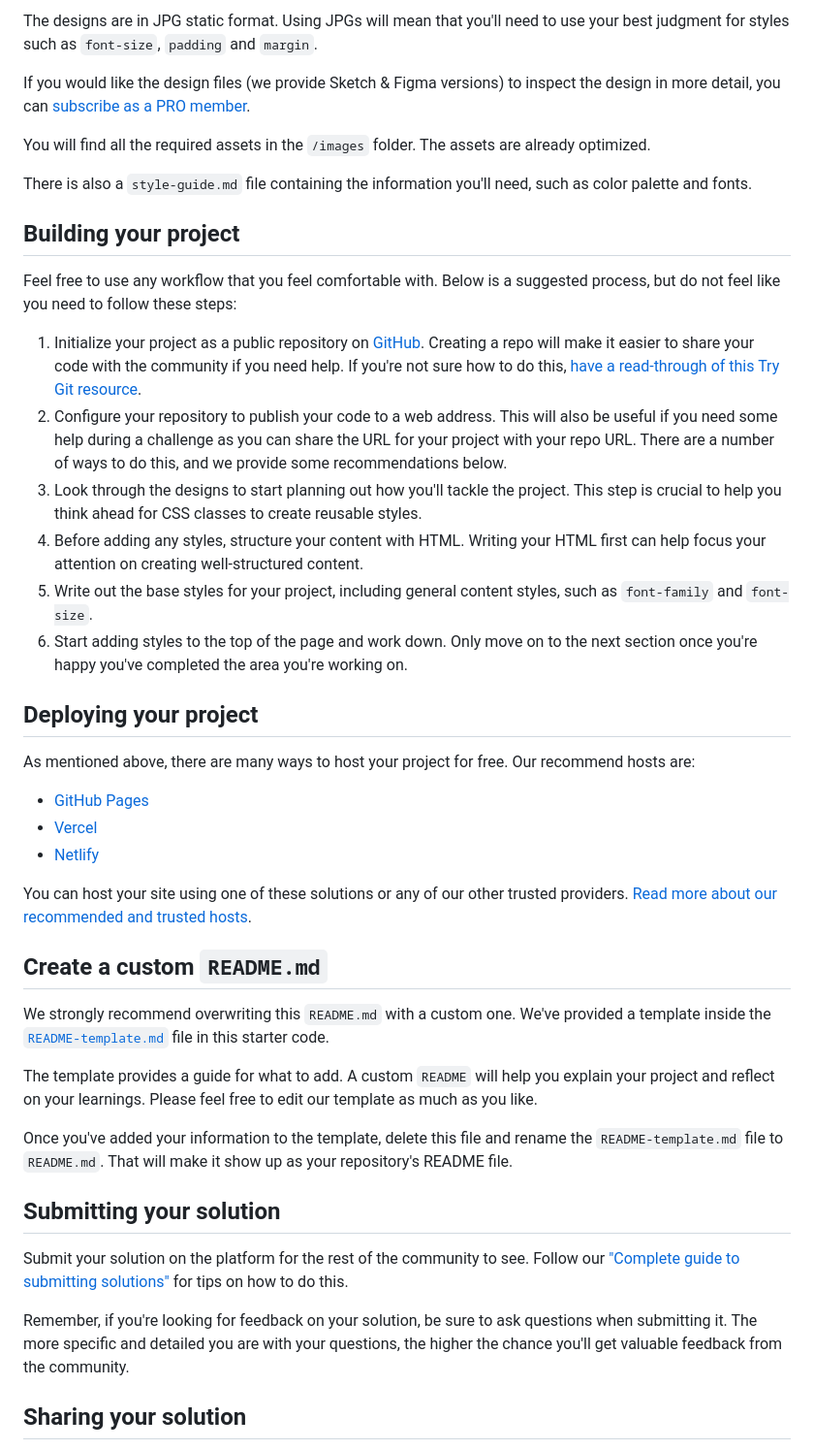
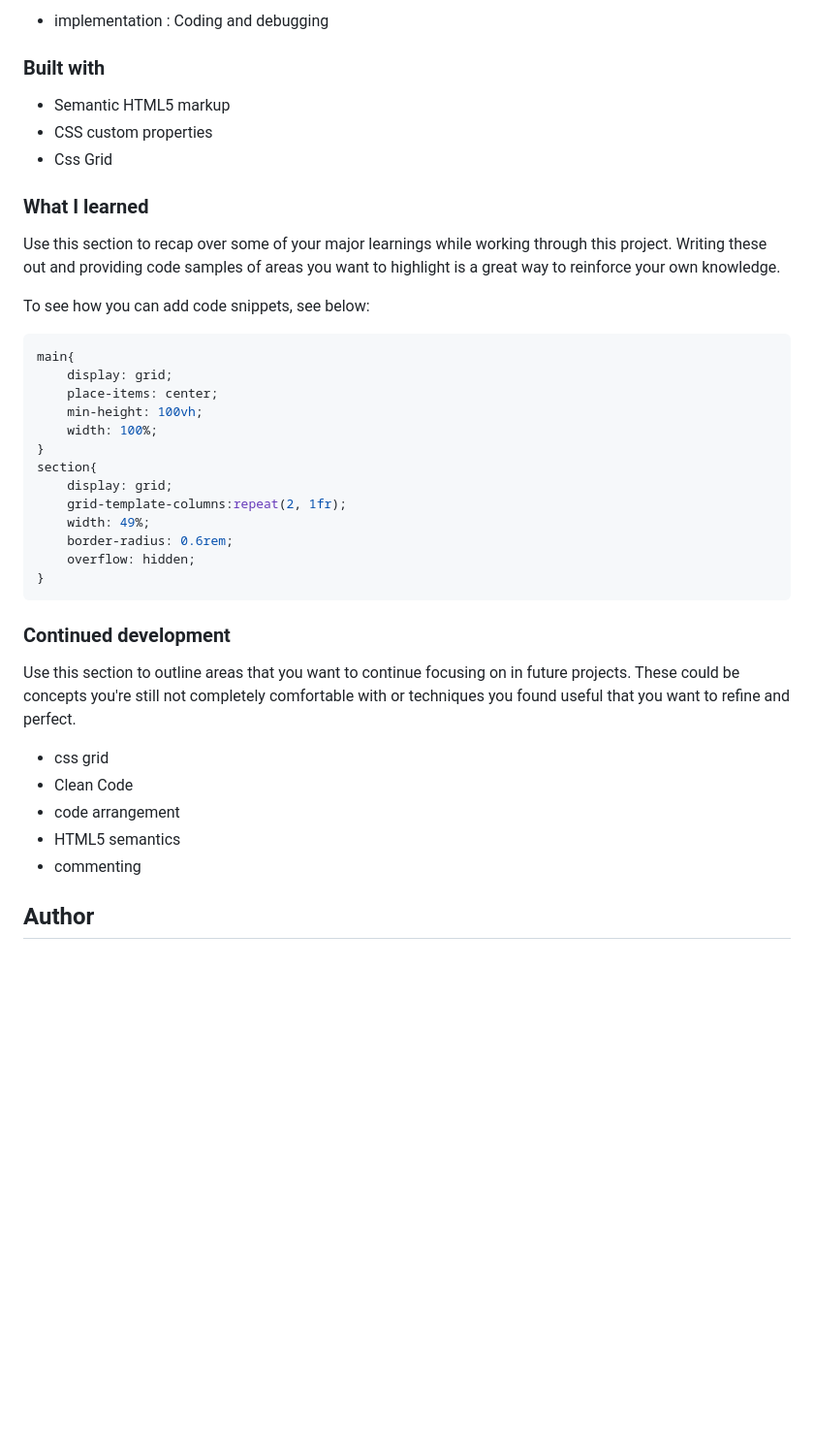
Before and after one commit to TRIPLE-ADE/Single-Price-Grid-Component, a Markdown page: README.md, the part around the change printed below. Shown: that part at 97% size. Rendered like a GitHub page; blank space fills up the shorter version.

````diff
--- a/README.md
+++ b/README.md
@@ -25,46 +36,44 @@ Your task is to build out the project to the designs inside the `/design` folder
 
-The designs are in JPG static format. Using JPGs will mean that you'll need to use your best judgment for styles such as `font-size`, `padding` and `margin`.
+ - implementation : Coding and debugging
+### Built with
 
-If you would like the design files (we provide Sketch & Figma versions) to inspect the design in more detail, you can [subscribe as a PRO member](https://www.frontendmentor.io/pro).
+- Semantic HTML5 markup
+- CSS custom properties
+- Css Grid
 
-You will find all the required assets in the `/images` folder. The assets are already optimized.
+### What I learned
 
-There is also a `style-guide.md` file containing the information you'll need, such as color palette and fonts.
+Use this section to recap over some of your major learnings while working through this project. Writing these out and providing code samples of areas you want to highlight is a great way to reinforce your own knowledge.
 
-## Building your project
+To see how you can add code snippets, see below:
 
-Feel free to use any workflow that you feel comfortable with. Below is a suggested process, but do not feel like you need to follow these steps:
 
-1. Initialize your project as a public repository on [GitHub](https://github.com/). Creating a repo will make it easier to share your code with the community if you need help. If you're not sure how to do this, [have a read-through of this Try Git resource](https://try.github.io/).
-2. Configure your repository to publish your code to a web address. This will also be useful if you need some help during a challenge as you can share the URL for your project with your repo URL. There are a number of ways to do this, and we provide some recommendations below.
-3. Look through the designs to start planning out how you'll tackle the project. This step is crucial to help you think ahead for CSS classes to create reusable styles.
-4. Before adding any styles, structure your content with HTML. Writing your HTML first can help focus your attention on creating well-structured content.
-5. Write out the base styles for your project, including general content styles, such as `font-family` and `font-size`.
-6. Start adding styles to the top of the page and work down. Only move on to the next section once you're happy you've completed the area you're working on.
+```css
+main{
+    display: grid;
+    place-items: center;
+    min-height: 100vh;
+    width: 100%;
+}
+section{
+    display: grid;
+    grid-template-columns:repeat(2, 1fr);
+    width: 49%;
+    border-radius: 0.6rem;
+    overflow: hidden;
+}
+```
 
-## Deploying your project
 
-As mentioned above, there are many ways to host your project for free. Our recommend hosts are:
+### Continued development
 
-- [GitHub Pages](https://pages.github.com/)
-- [Vercel](https://vercel.com/)
-- [Netlify](https://www.netlify.com/)
+Use this section to outline areas that you want to continue focusing on in future projects. These could be concepts you're still not completely comfortable with or techniques you found useful that you want to refine and perfect.
 
-You can host your site using one of these solutions or any of our other trusted providers. [Read more about our recommended and trusted hosts](https://medium.com/frontend-mentor/frontend-mentor-trusted-hosting-providers-bf000dfebe).
+- css grid
+- Clean Code
+- code arrangement
+- HTML5 semantics
+- commenting
 
-## Create a custom `README.md`
+## Author
 
-We strongly recommend overwriting this `README.md` with a custom one. We've provided a template inside the [`README-template.md`](./README-template.md) file in this starter code.
-
-The template provides a guide for what to add. A custom `README` will help you explain your project and reflect on your learnings. Please feel free to edit our template as much as you like.
-
-Once you've added your information to the template, delete this file and rename the `README-template.md` file to `README.md`. That will make it show up as your repository's README file.
-
-## Submitting your solution
-
-Submit your solution on the platform for the rest of the community to see. Follow our ["Complete guide to submitting solutions"](https://medium.com/frontend-mentor/a-complete-guide-to-submitting-solutions-on-frontend-mentor-ac6384162248) for tips on how to do this.
-
-Remember, if you're looking for feedback on your solution, be sure to ask questions when submitting it. The more specific and detailed you are with your questions, the higher the chance you'll get valuable feedback from the community.
-
-## Sharing your solution
-
````
Also changed, not shown: other parts of README.md (+26 -30 lines), README (2).md (deleted, +0 -2 lines), README-template.md (deleted, +0 -111 lines), design/desktop-design.jpg, design/desktop-preview.jpg (deleted), design/mobile-design.jpg, 2 other files.
